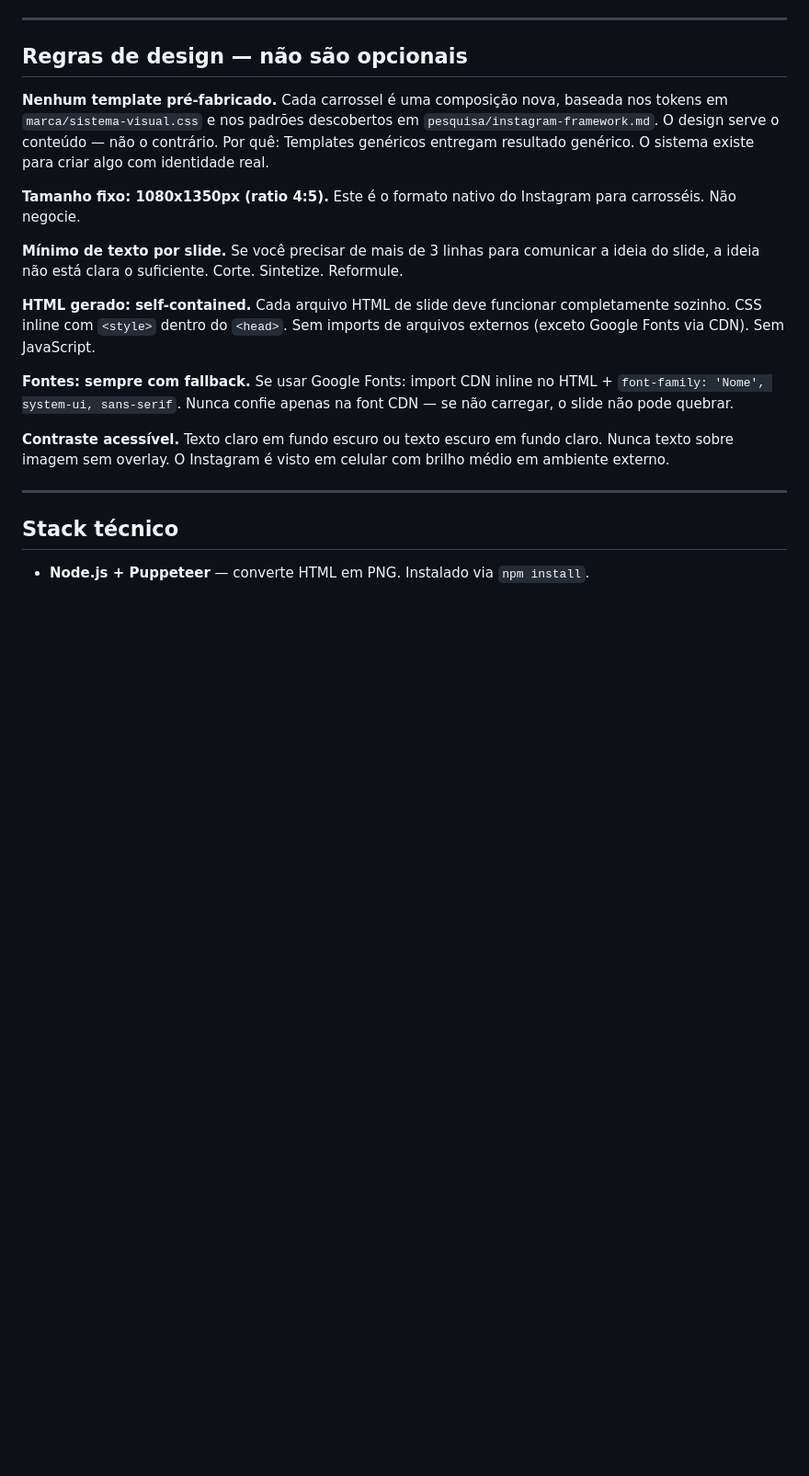
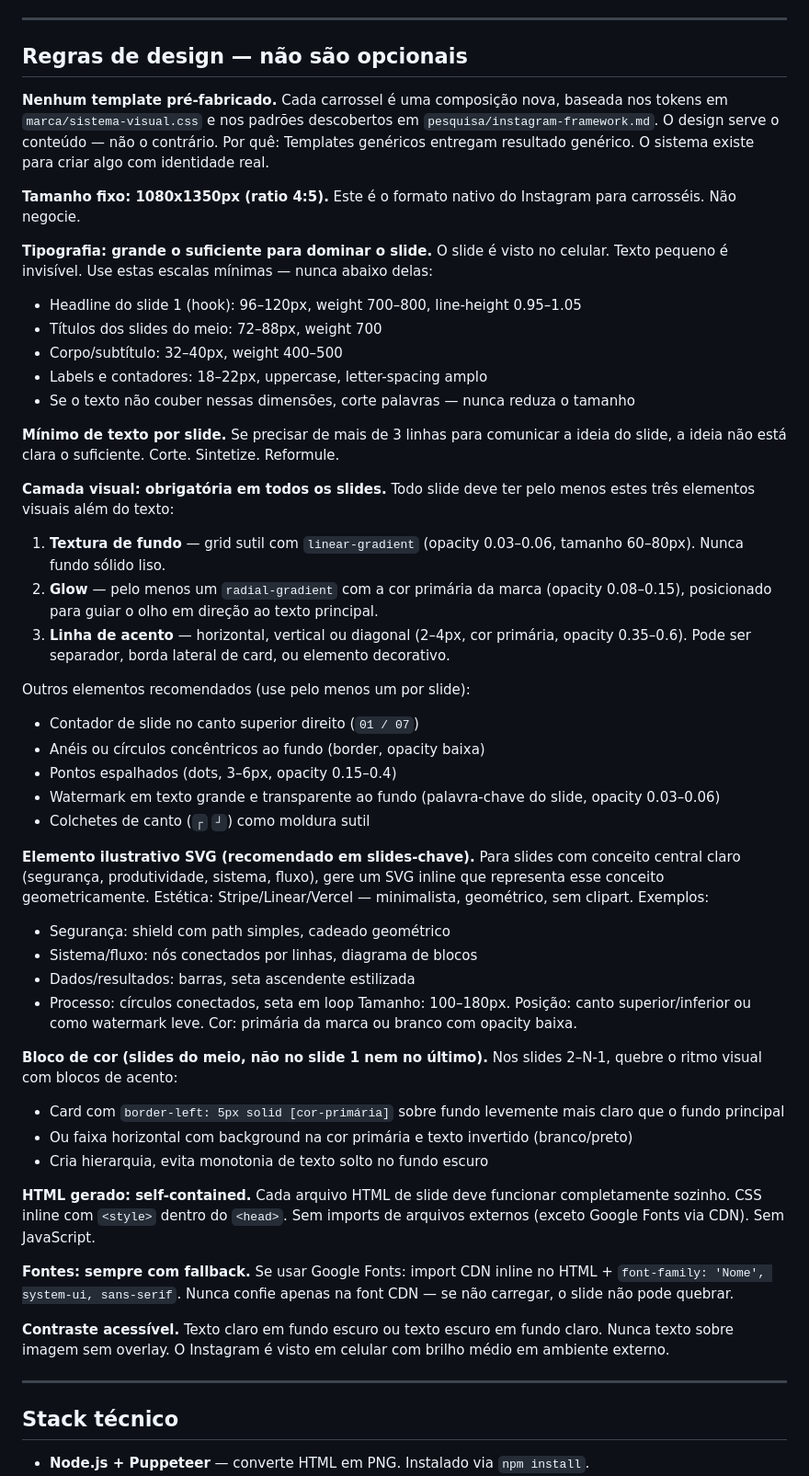
Before and after one commit to lukspit/CarrosseisAutom-ticos, a Markdown page: CLAUDE.md, the part around the change. Shown at 92% size. GitHub-like rendering; blank space fills up the shorter version.

Commit message:
design: regras visuais obrigatórias e tipografia maior
- Escala mínima de tipografia: hook 96-120px, títulos 72-88px, corpo 32-40px
- Camada visual obrigatória: grid de fundo, glow, linha de acento em todo slide
- Elementos opcionais catalogados: anéis, dots, watermark de texto, colchetes de canto
- Orientação de SVG ilustrativo para slides com conceito central
- Bloco de cor para slides do meio (não no 1 nem no último)

Co-Authored-By: Claude Sonnet 4.6 <noreply@anthropic.com>

```diff
--- a/CLAUDE.md
+++ b/CLAUDE.md
@@ -93,8 +93,44 @@ Por quê: Templates genéricos entregam resultado genérico. O sistema existe pa
 **Tamanho fixo: 1080x1350px (ratio 4:5).**
 Este é o formato nativo do Instagram para carrosséis. Não negocie.
 
+**Tipografia: grande o suficiente para dominar o slide.**
+O slide é visto no celular. Texto pequeno é invisível. Use estas escalas mínimas — nunca abaixo delas:
+- Headline do slide 1 (hook): 96–120px, weight 700–800, line-height 0.95–1.05
+- Títulos dos slides do meio: 72–88px, weight 700
+- Corpo/subtítulo: 32–40px, weight 400–500
+- Labels e contadores: 18–22px, uppercase, letter-spacing amplo
+- Se o texto não couber nessas dimensões, corte palavras — nunca reduza o tamanho
+
 **Mínimo de texto por slide.**
-Se você precisar de mais de 3 linhas para comunicar a ideia do slide, a ideia não está clara o suficiente. Corte. Sintetize. Reformule.
+Se precisar de mais de 3 linhas para comunicar a ideia do slide, a ideia não está clara o suficiente. Corte. Sintetize. Reformule.
+
+**Camada visual: obrigatória em todos os slides.**
+Todo slide deve ter pelo menos estes três elementos visuais além do texto:
+
+1. **Textura de fundo** — grid sutil com `linear-gradient` (opacity 0.03–0.06, tamanho 60–80px). Nunca fundo sólido liso.
+2. **Glow** — pelo menos um `radial-gradient` com a cor primária da marca (opacity 0.08–0.15), posicionado para guiar o olho em direção ao texto principal.
+3. **Linha de acento** — horizontal, vertical ou diagonal (2–4px, cor primária, opacity 0.35–0.6). Pode ser separador, borda lateral de card, ou elemento decorativo.
+
+Outros elementos recomendados (use pelo menos um por slide):
+- Contador de slide no canto superior direito (`01 / 07`)
+- Anéis ou círculos concêntricos ao fundo (border, opacity baixa)
+- Pontos espalhados (dots, 3–6px, opacity 0.15–0.4)
+- Watermark em texto grande e transparente ao fundo (palavra-chave do slide, opacity 0.03–0.06)
+- Colchetes de canto (`┌` `┘`) como moldura sutil
+
+**Elemento ilustrativo SVG (recomendado em slides-chave).**
+Para slides com conceito central claro (segurança, produtividade, sistema, fluxo), gere um SVG inline que representa esse conceito geometricamente. Estética: Stripe/Linear/Vercel — minimalista, geométrico, sem clipart. Exemplos:
+- Segurança: shield com path simples, cadeado geométrico
+- Sistema/fluxo: nós conectados por linhas, diagrama de blocos
+- Dados/resultados: barras, seta ascendente estilizada
+- Processo: círculos conectados, seta em loop
+Tamanho: 100–180px. Posição: canto superior/inferior ou como watermark leve. Cor: primária da marca ou branco com opacity baixa.
+
+**Bloco de cor (slides do meio, não no slide 1 nem no último).**
+Nos slides 2–N-1, quebre o ritmo visual com blocos de acento:
+- Card com `border-left: 5px solid [cor-primária]` sobre fundo levemente mais claro que o fundo principal
+- Ou faixa horizontal com background na cor primária e texto invertido (branco/preto)
+- Cria hierarquia, evita monotonia de texto solto no fundo escuro
 
 **HTML gerado: self-contained.**
 Cada arquivo HTML de slide deve funcionar completamente sozinho. CSS inline com `<style>` dentro do `<head>`. Sem imports de arquivos externos (exceto Google Fonts via CDN). Sem JavaScript.
```
